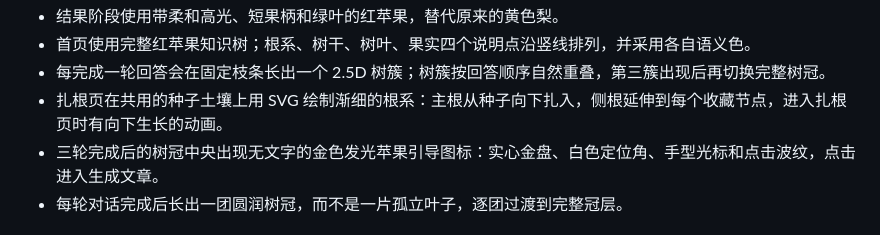
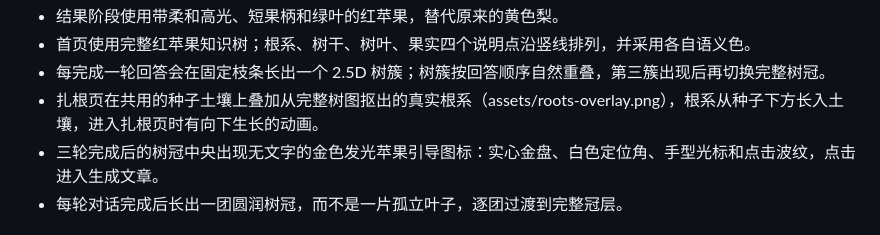
Before and after one commit to CageEcho/zhihu-zhishu, a Markdown page: README.md, the part around the change. Drawn GitHub-style.

Commit message:
Overlay real tree roots on roots stage soil
Co-Authored-By: Claude Fable 5.1 <noreply@anthropic.com>

```diff
--- a/README.md
+++ b/README.md
@@ -25,7 +25,7 @@
 - 结果阶段使用带柔和高光、短果柄和绿叶的红苹果，替代原来的黄色梨。
 - 首页使用完整红苹果知识树；根系、树干、树叶、果实四个说明点沿竖线排列，并采用各自语义色。
 - 每完成一轮回答会在固定枝条长出一个 2.5D 树簇；树簇按回答顺序自然重叠，第三簇出现后再切换完整树冠。
-- 扎根页在共用的种子土壤上用 SVG 绘制渐细的根系：主根从种子向下扎入，侧根延伸到每个收藏节点，进入扎根页时有向下生长的动画。
+- 扎根页在共用的种子土壤上叠加从完整树图抠出的真实根系（assets/roots-overlay.png），根系从种子下方长入土壤，进入扎根页时有向下生长的动画。
 - 三轮完成后的树冠中央出现无文字的金色发光苹果引导图标：实心金盘、白色定位角、手型光标和点击波纹，点击进入生成文章。
 - 每轮对话完成后长出一团圆润树冠，而不是一片孤立叶子，逐团过渡到完整冠层。
 
```
Also changed, not shown: dist/assets/roots-overlay.png (added), 2 other files.
